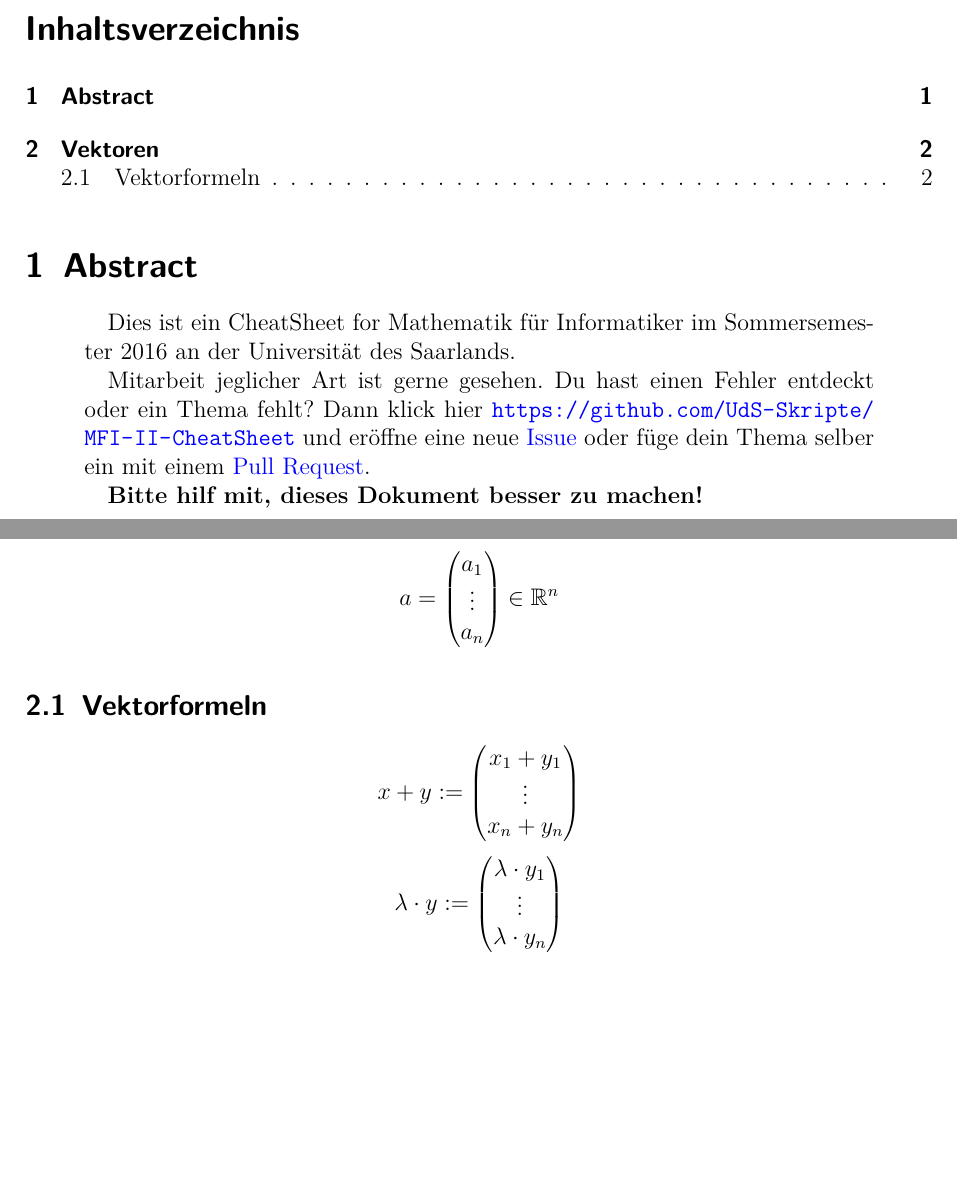
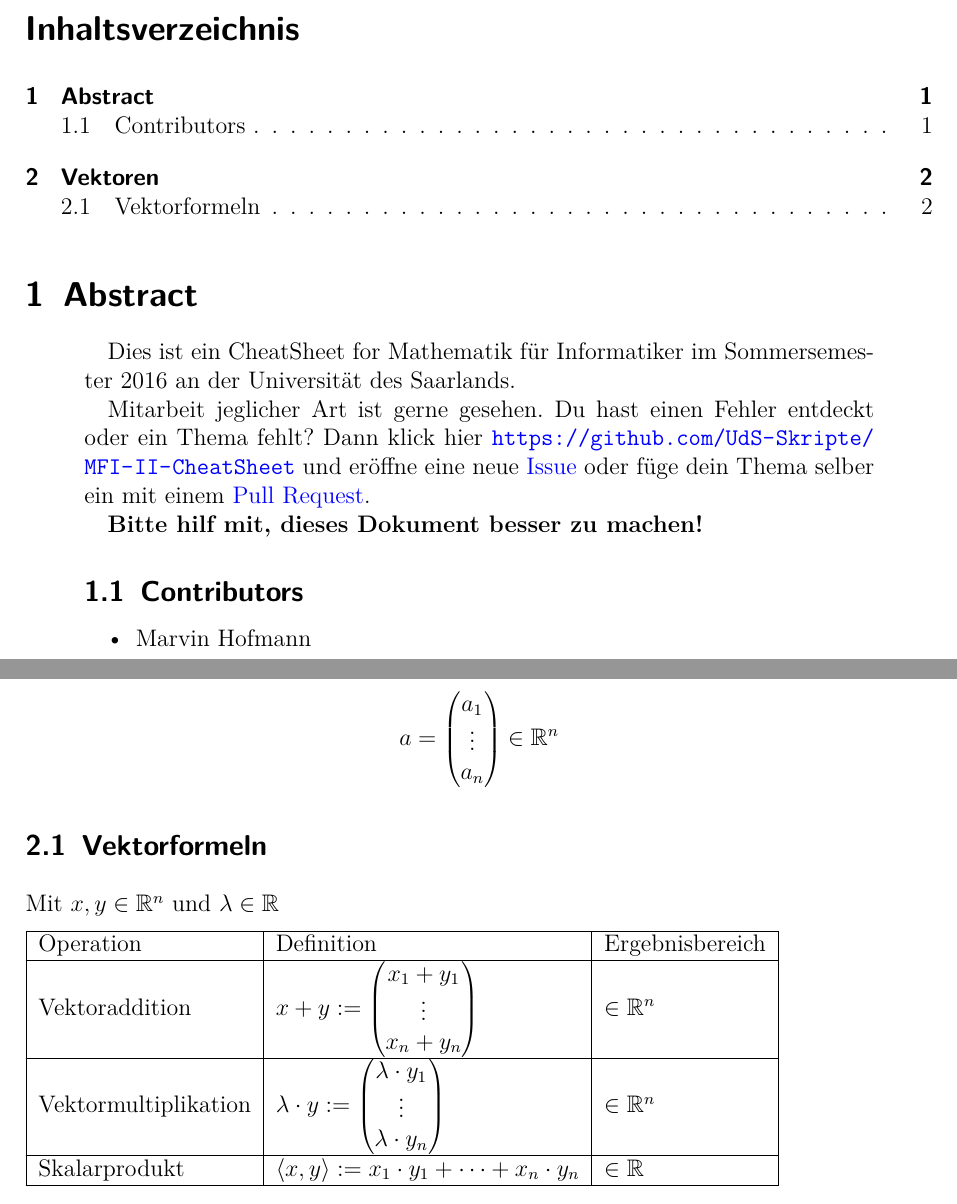
Before and after one commit to UdS-Skripte/MFI-II-CheatSheet, a LaTeX paper (CheatSheet.tex): two parts of pages 1 and 2 of 2, joined at a grey line, cut so that both start at the same text, the shorter picture padded with empty space. Compiled offline with pdfLaTeX; an older LaTeX class or package is replaced by its successor.

Commit message:
Skalarprodukt ergänzt

```diff
--- a/CheatSheet.tex
+++ b/CheatSheet.tex
@@ -127,6 +127,12 @@ Mitarbeit jeglicher Art ist gerne gesehen. Du hast einen Fehler entdeckt oder ei
 
 \textbf{Bitte hilf mit, dieses Dokument besser zu machen!}
 
+\subsection{Contributors}
+
+\begin{itemize}
+	\item Marvin Hofmann
+\end{itemize}
+
 \end{abstract}
 
 \newpage
@@ -137,19 +143,33 @@ Ein Vektor wird geschrieben: $a = (a_1, \cdots, a_n)^t \in \mathbb{R}^n$ oder
 $$a = \begin{pmatrix}a_{1}\\\vdots\\a_{n}\end{pmatrix} \in \mathbb{R}^n$$
 
 \subsection{Vektorformeln}
-$$ x+y :=
+Mit $x,y \in \mathbb{R}^n$ und $\lambda \in \mathbb{R}$
+
+
+\begin{tabular}{|l|l|l|}
+	\hline
+	Operation & Definition & Ergebnisbereich\\
+	\hline
+	Vektoraddition & $x+y :=
 	\begin{pmatrix}
 		x_1 + y_1\\
 		\vdots\\
 		x_n + y_n
-\end{pmatrix}$$
-$$\lambda \cdot y :=
+	\end{pmatrix}$ & $\in \mathbb{R}^n$\\
+	\hline
+	Vektormultiplikation &  $ \lambda \cdot y :=
 	\begin{pmatrix}
 		\lambda \cdot y_1\\
 		\vdots\\
 		\lambda \cdot y_n
-\end{pmatrix}
-$$
+	\end{pmatrix}$ & $\in \mathbb{R}^n$\\
+	\hline
+	Skalarprodukt &
+	$\langle x,y \rangle := x_1 \cdot y_1 + \cdots + x_n \cdot y_n$
+	 & $\in \mathbb{R}$\\
+	\hline
+\end{tabular}
+
 
 
 \end{document}
```
Lines whose indentation alone changed are shown as unchanged.
